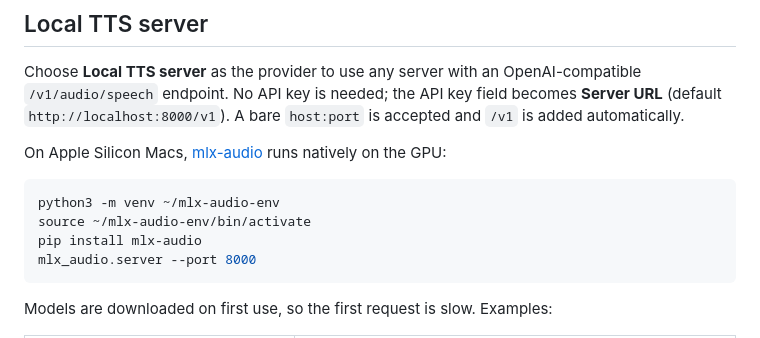
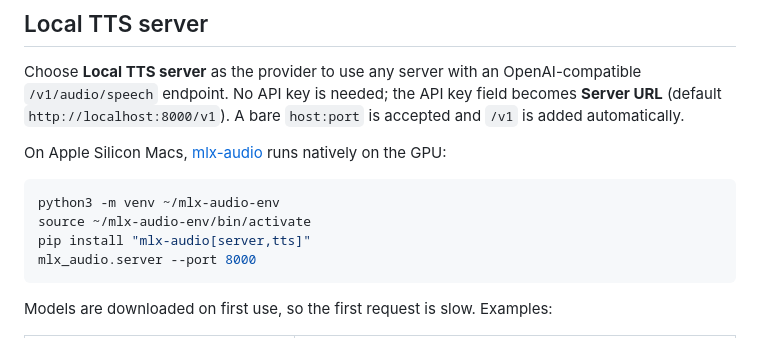
Before and after one commit to soy-sauce-sanya/ankideck-tts, a Markdown page: README.md, the part around the change. Rendered like a GitHub page.

Commit message:
Install mlx-audio with its server extra in README
Plain 'pip install mlx-audio' omits fastapi, uvicorn and webrtcvad, so
mlx_audio.server fails with ModuleNotFoundError.

Co-Authored-By: Claude Opus 5.5 <noreply@anthropic.com>
Claude-Session: https://claude.ai/code/session_01Gy8qW4STdW7ByLphgSVkB1

````diff
--- a/README.md
+++ b/README.md
@@ -32,7 +32,7 @@ On Apple Silicon Macs, [mlx-audio](https://github.com/Blaizzy/mlx-audio) runs na
 ```bash
 python3 -m venv ~/mlx-audio-env
 source ~/mlx-audio-env/bin/activate
-pip install mlx-audio
+pip install "mlx-audio[server,tts]"
 mlx_audio.server --port 8000
 ```
 
````
